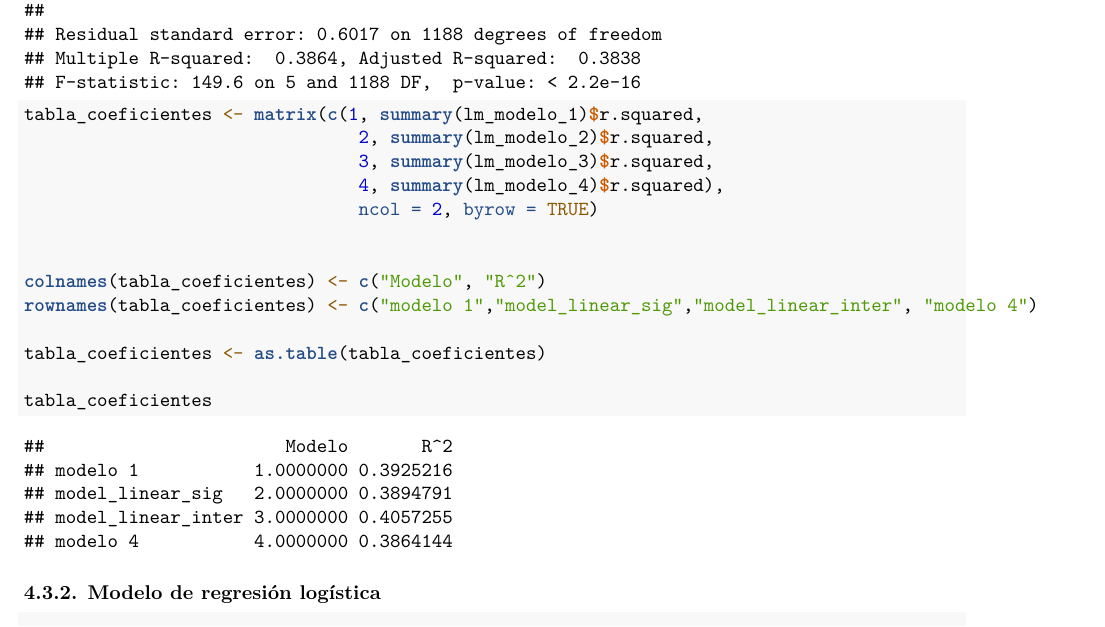
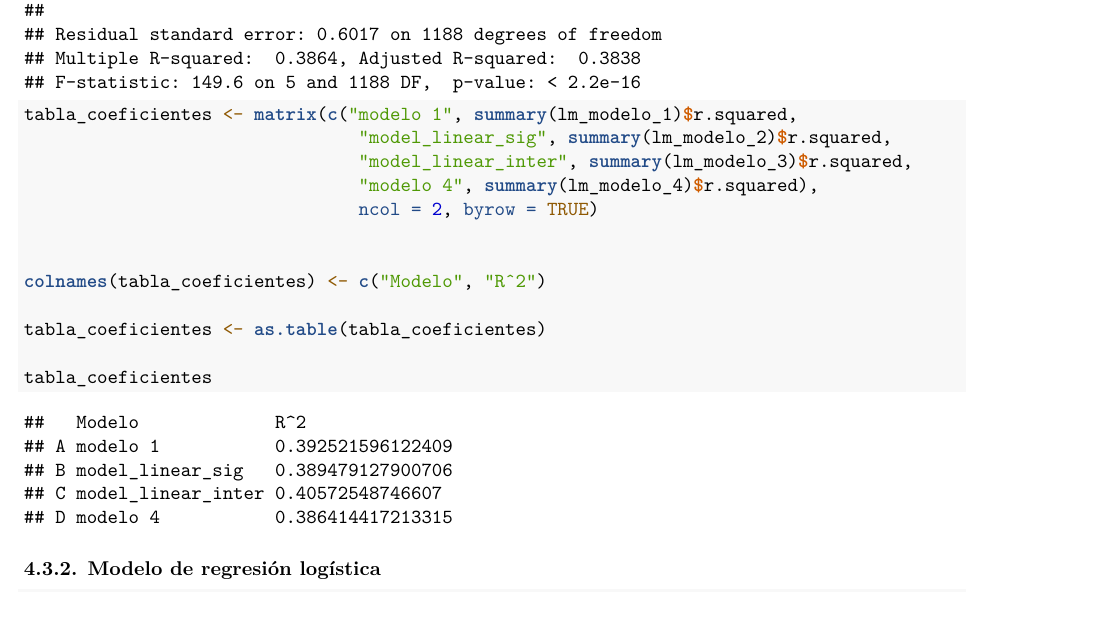
Before and after one commit to fernandezgonzalezd/ciclo_vida_datos_prac_2, an R Markdown document (src/wal-dfg-PRAC2.Rmd): part of page 27 of 31, cut so that both start at the same text. Rendered offline with R 4.5, knitr and Pandoc, then LaTeX, with nearby package versions; some code elsewhere in the file could not run offline.

Commit message:
tabla regresiones lineales

```diff
--- a/src/wal-dfg-PRAC2.Rmd
+++ b/src/wal-dfg-PRAC2.Rmd
@@ -336,15 +336,14 @@ lm_modelo_4 <- lm(quality ~ volatile.acidity + total.sulfur.dioxide + pH
 summary(lm_modelo_4)
 
 
-tabla_coeficientes <- matrix(c(1, summary(lm_modelo_1)$r.squared,
-                                2, summary(lm_modelo_2)$r.squared,
-                                3, summary(lm_modelo_3)$r.squared,
-                                4, summary(lm_modelo_4)$r.squared),
+tabla_coeficientes <- matrix(c("modelo 1", summary(lm_modelo_1)$r.squared,
+                                "model_linear_sig", summary(lm_modelo_2)$r.squared,
+                                "model_linear_inter", summary(lm_modelo_3)$r.squared,
+                                "modelo 4", summary(lm_modelo_4)$r.squared),
                                 ncol = 2, byrow = TRUE)
 
 
 colnames(tabla_coeficientes) <- c("Modelo", "R^2")
-rownames(tabla_coeficientes) <- c("modelo 1","model_linear_sig","model_linear_inter", "modelo 4")
 
 tabla_coeficientes <- as.table(tabla_coeficientes)
 
```
